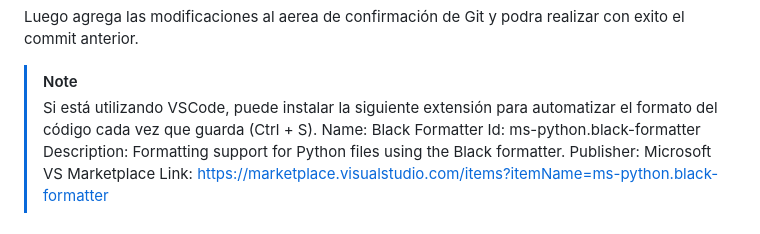
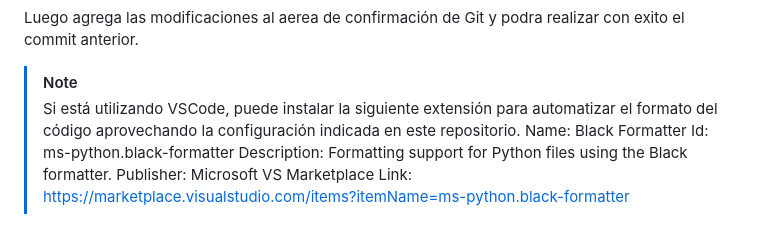
Before and after one commit to CodingFlashOR/backend-inmobiliaria, a Markdown page: CONTRIBUTING.md, the part around the change. GitHub-like rendering.

```diff
--- a/CONTRIBUTING.md
+++ b/CONTRIBUTING.md
@@ -40,7 +40,7 @@ black api_inmobiliaria/
 Luego agrega las modificaciones al aerea de confirmación de Git y podra realizar con exito el commit anterior.
 
 > [!NOTE]
-> Si está utilizando VSCode, puede instalar la siguiente extensión para automatizar el formato del código cada vez que guarda (Ctrl + S).
+> Si está utilizando VSCode, puede instalar la siguiente extensión para automatizar el formato del código aprovechando la configuración indicada en este repositorio.
 Name: Black Formatter
 Id: ms-python.black-formatter
 Description: Formatting support for Python files using the Black formatter.
```
Also changed, not shown: README.md (+18 -14 lines), images/TechnologiesBackendIB.png, 2 other files.
